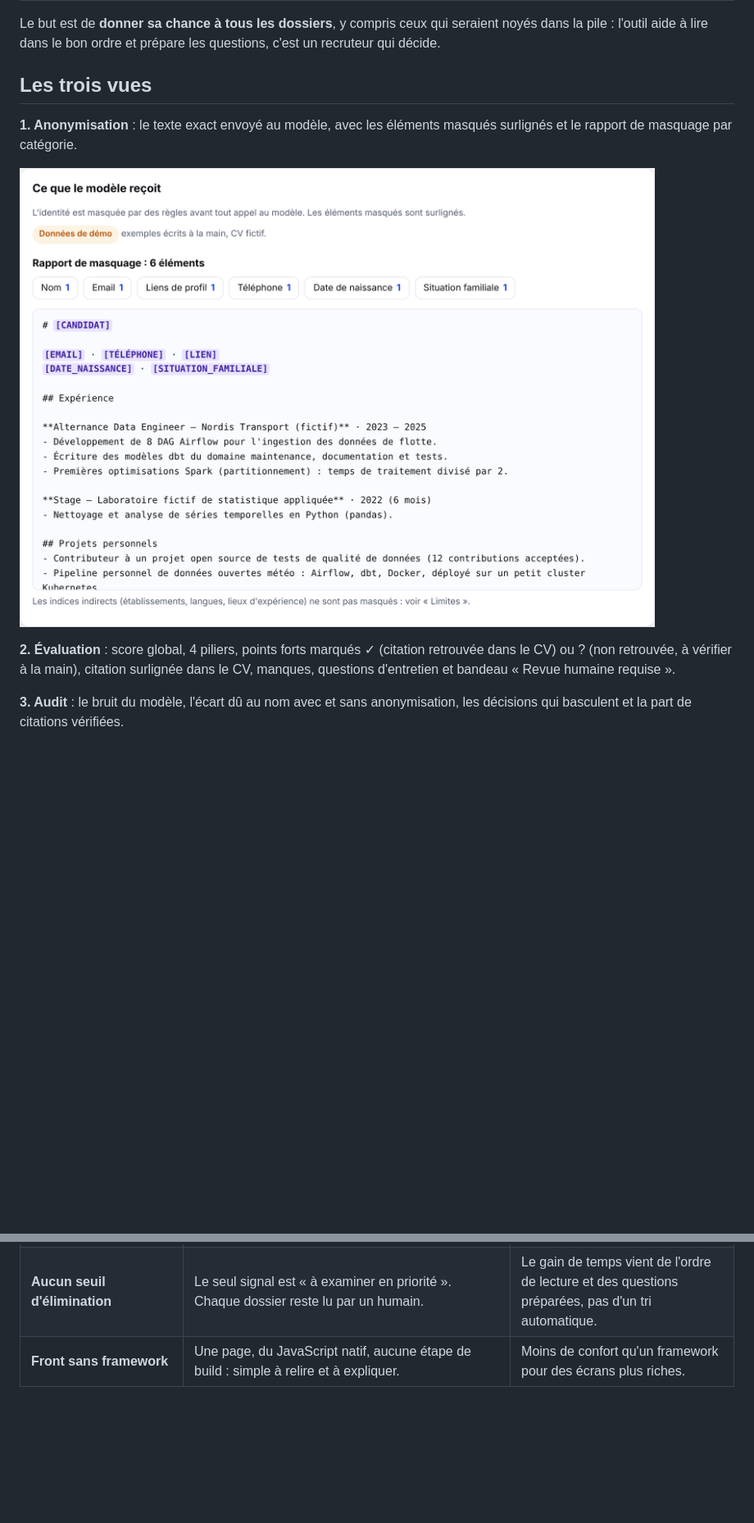
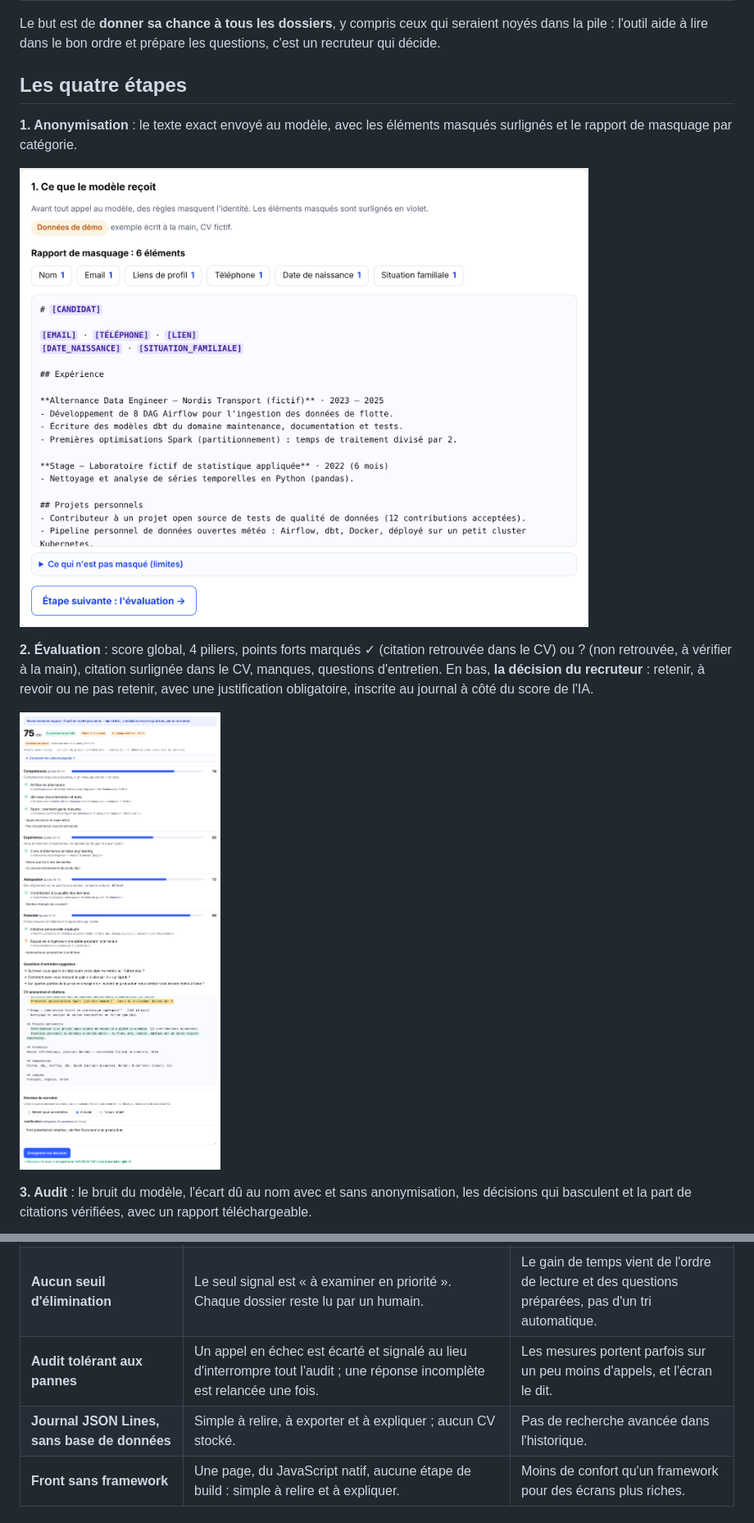
Before and after one commit to tahabermaki/cv-screening-audit-showcase, a Markdown page: README.md, 2 parts joined by grey strips. Shown at 82% size. Drawn GitHub-style; pictures changed too: assets/02-anonymisation.png, assets/03-evaluation.png; blank space fills up the shorter version.

Commit message:
Vitrine 0.3.0 : étape Gouvernance, décision du recruteur, nouvelles captures

```diff
--- a/README.md
+++ b/README.md
@@ -27,14 +27,16 @@ Le règlement européen sur l'IA (AI Act) classe d'ailleurs les systèmes d'IA u
 
 Le but est de **donner sa chance à tous les dossiers**, y compris ceux qui seraient noyés dans la pile : l'outil aide à lire dans le bon ordre et prépare les questions, c'est un recruteur qui décide.
 
-## Les trois vues
+## Les quatre étapes
 
 **1. Anonymisation** : le texte exact envoyé au modèle, avec les éléments masqués surlignés et le rapport de masquage par catégorie.
 
 ![Vue anonymisation](assets/02-anonymisation.png)
 
-**2. Évaluation** : score global, 4 piliers, points forts marqués ✓ (citation retrouvée dans le CV) ou ? (non retrouvée, à vérifier à la main), citation surlignée dans le CV, manques, questions d'entretien et bandeau « Revue humaine requise ».
+**2. Évaluation** : score global, 4 piliers, points forts marqués ✓ (citation retrouvée dans le CV) ou ? (non retrouvée, à vérifier à la main), citation surlignée dans le CV, manques, questions d'entretien. En bas, **la décision du recruteur** : retenir, à revoir ou ne pas retenir, avec une justification obligatoire, inscrite au journal à côté du score de l'IA.
 
-**3. Audit** : le bruit du modèle, l'écart dû au nom avec et sans anonymisation, les décisions qui basculent et la part de citations vérifiées.
+![Vue évaluation et décision du recruteur](assets/03-evaluation.png)
+
+**3. Audit** : le bruit du modèle, l'écart dû au nom avec et sans anonymisation, les décisions qui basculent et la part de citations vérifiées, avec un rapport téléchargeable.
 
 ![Vue audit](assets/04-audit.png)
@@ -102,6 +121,8 @@ Mesurés le 6 novembre 2026 avec `claude-haiku-5-5`, sur 4 CV fictifs, 5 évalua
 | **Citations obligatoires, vérifiées par le code** | Un point fort sans preuve n'est pas une information. La vérification tolère les accents et les coquilles. | Une vraie compétence mal citée peut être marquée non vérifiée. |
 | **Bruit mesuré plutôt que supposé nul** | Les modèles récents refusent le réglage de température : on ne peut pas forcer le déterminisme, donc on mesure l'instabilité et on s'en sert d'étalon. | Quelques appels de plus par audit. |
 | **Aucun seuil d'élimination** | Le seul signal est « à examiner en priorité ». Chaque dossier reste lu par un humain. | Le gain de temps vient de l'ordre de lecture et des questions préparées, pas d'un tri automatique. |
+| **Audit tolérant aux pannes** | Un appel en échec est écarté et signalé au lieu d'interrompre tout l'audit ; une réponse incomplète est relancée une fois. | Les mesures portent parfois sur un peu moins d'appels, et l'écran le dit. |
+| **Journal JSON Lines, sans base de données** | Simple à relire, à exporter et à expliquer ; aucun CV stocké. | Pas de recherche avancée dans l'historique. |
 | **Front sans framework** | Une page, du JavaScript natif, aucune étape de build : simple à relire et à expliquer. | Moins de confort qu'un framework pour des écrans plus riches. |
 
 ## Limites connues
```
Also changed, not shown: other parts of README.md (+19 -2 lines), assets/01-formulaire.png, assets/04-audit.png, 2 other files.
